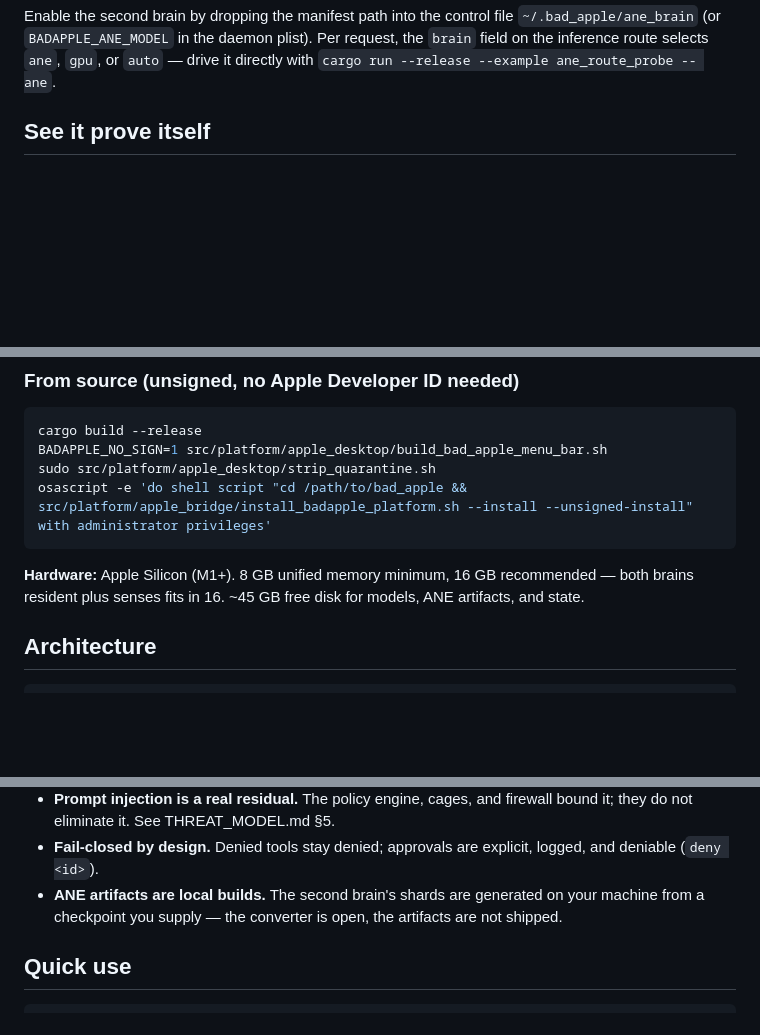
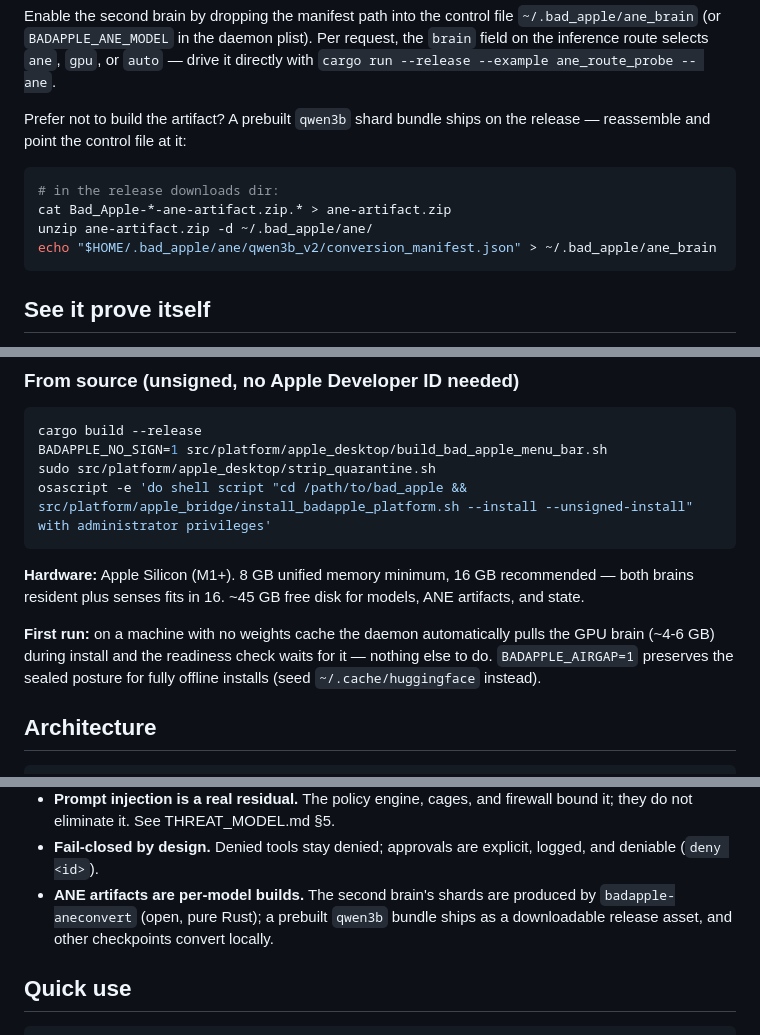
Before and after one commit to savageAZfck/Bad_Apple, a Markdown page: README.md, 3 parts joined by grey strips. GitHub-like rendering; blank space fills up the shorter version.

Commit message:
readme: de-stale — diplomacy organs, coyote organ layer, self-contained install, shipped ANE artifact
Adds treaty/hansard/potlatch, MCP wire surface, Curious autopilot,
and the .cy organ layer to the organ table/architecture. Corrects
the install path (auto-download on fresh machines, BADAPPLE_AIRGAP
for sealed) and the honest-limit line — the qwen3b ANE bundle ships
as a release asset now.

Signed-off-by: Adam Clark <savagetism@icloud.com>

````diff
--- a/README.md
+++ b/README.md
@@ -81,6 +84,16 @@ Enable the second brain by dropping the manifest path into the control file
 request, the `brain` field on the inference route selects `ane`, `gpu`, or
 `auto` — drive it directly with
 `cargo run --release --example ane_route_probe -- ane`.
+
+Prefer not to build the artifact? A prebuilt `qwen3b` shard bundle ships on
+the release — reassemble and point the control file at it:
+
+```bash
+# in the release downloads dir:
+cat Bad_Apple-*-ane-artifact.zip.* > ane-artifact.zip
+unzip ane-artifact.zip -d ~/.bad_apple/ane/
+echo "$HOME/.bad_apple/ane/qwen3b_v2/conversion_manifest.json" > ~/.bad_apple/ane_brain
+```
 
 ## See it prove itself
 
@@ -159,6 +172,11 @@ osascript -e 'do shell script "cd /path/to/bad_apple && src/platform/apple_bridg
 recommended — both brains resident plus senses fits in 16. ~45 GB free disk
 for models, ANE artifacts, and state.
 
+**First run:** on a machine with no weights cache the daemon automatically
+pulls the GPU brain (~4-6 GB) during install and the readiness check waits
+for it — nothing else to do. `BADAPPLE_AIRGAP=1` preserves the sealed
+posture for fully offline installs (seed `~/.cache/huggingface` instead).
+
 ## Architecture
 
 ```text
@@ -257,9 +277,10 @@ The short version:
   firewall bound it; they do not eliminate it. See THREAT_MODEL.md §5.
 - **Fail-closed by design.** Denied tools stay denied; approvals are
   explicit, logged, and deniable (`deny <id>`).
-- **ANE artifacts are local builds.** The second brain's shards are
-  generated on your machine from a checkpoint you supply — the converter is
-  open, the artifacts are not shipped.
+- **ANE artifacts are per-model builds.** The second brain's shards are
+  produced by `badapple-aneconvert` (open, pure Rust); a prebuilt `qwen3b`
+  bundle ships as a downloadable release asset, and other checkpoints
+  convert locally.
 
 ## Quick use
 
````
Also changed, not shown: other parts of README.md (+5 -0 lines).
